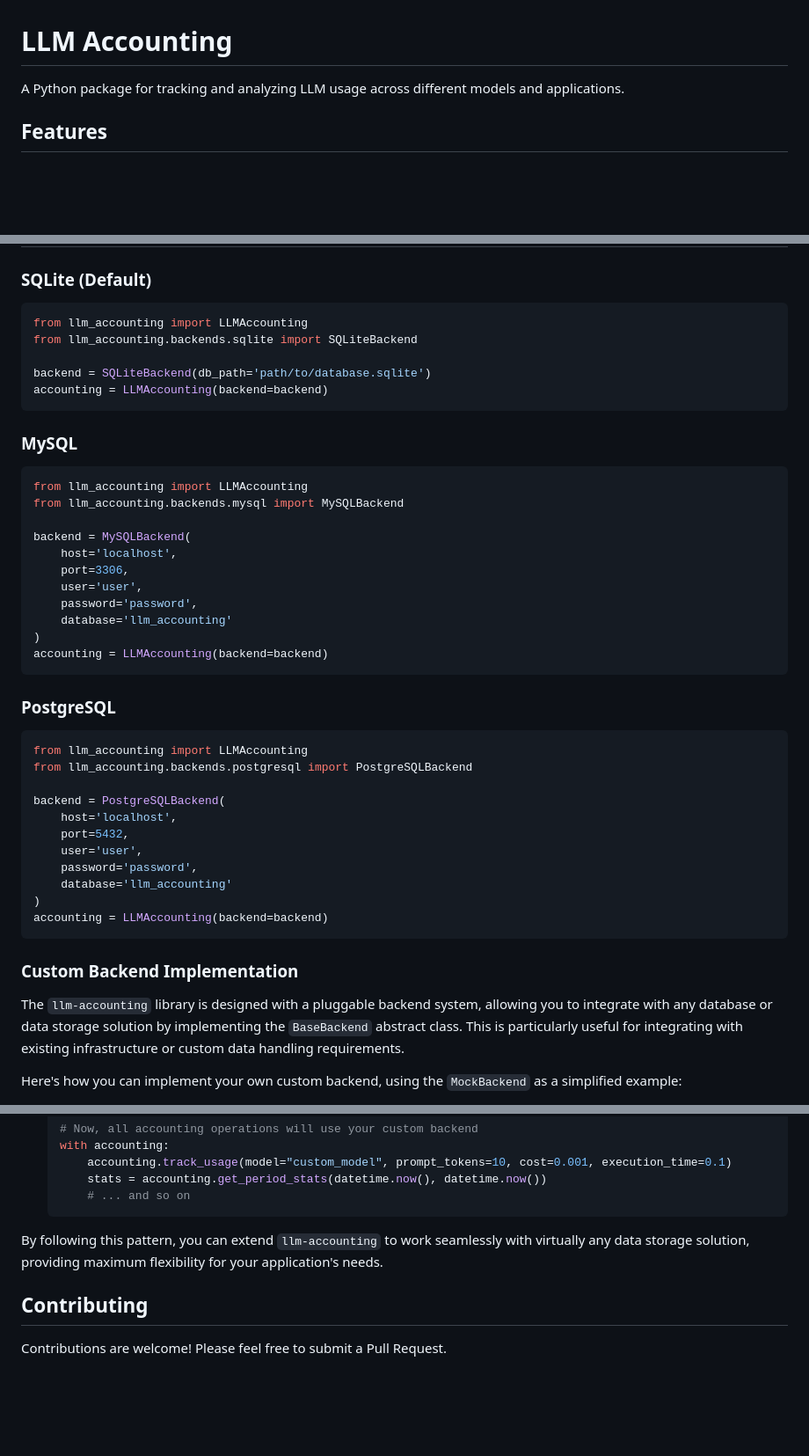
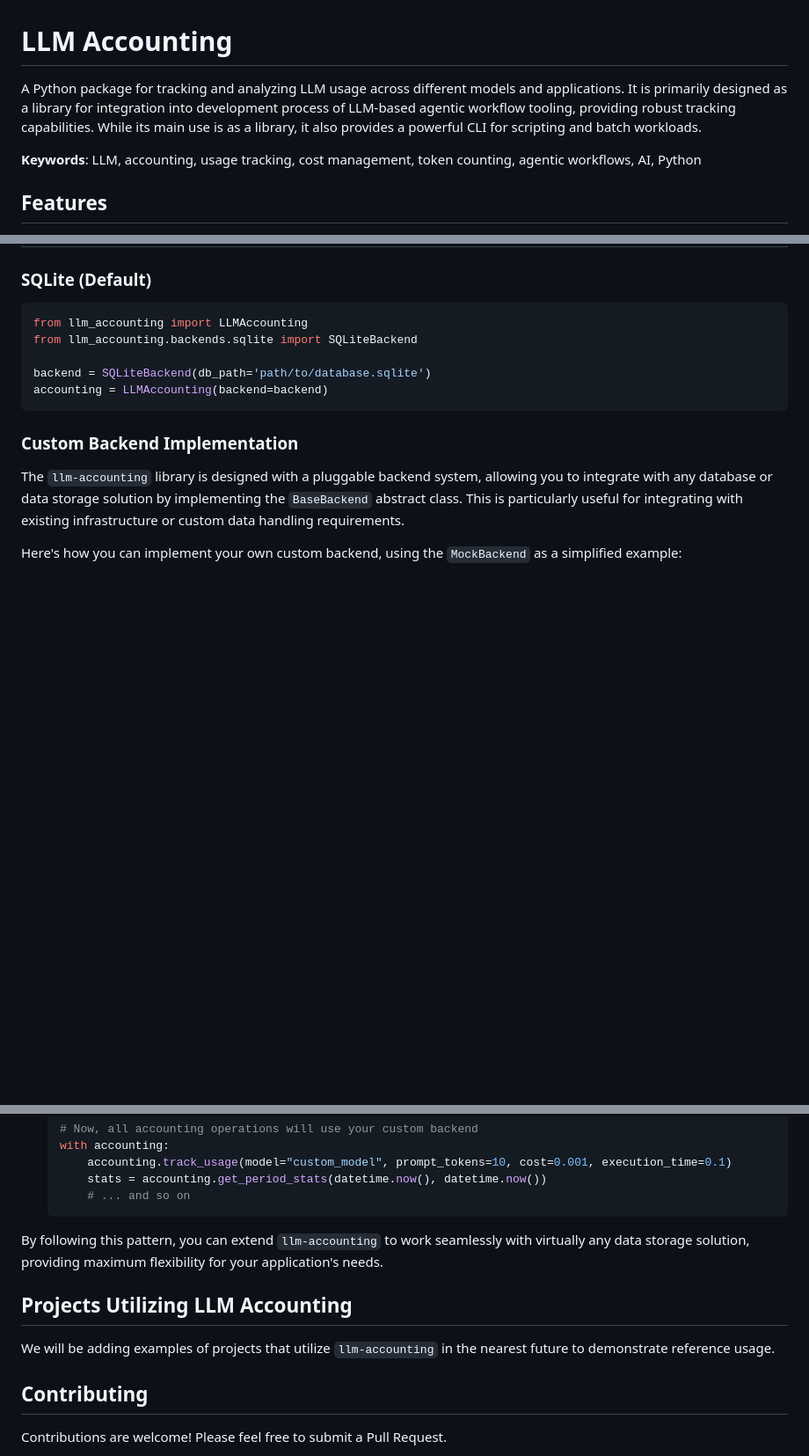
Before and after one commit to matdev83/llm-accounting, a Markdown page: README.md, 3 parts joined by grey strips. Shown at 88% size. GitHub-like rendering; blank space fills up the shorter version.

````diff
--- a/README.md
+++ b/README.md
@@ -1,6 +1,8 @@
 # LLM Accounting
 
-A Python package for tracking and analyzing LLM usage across different models and applications.
+A Python package for tracking and analyzing LLM usage across different models and applications. It is primarily designed as a library for integration into development process of LLM-based agentic workflow tooling, providing robust tracking capabilities. While its main use is as a library, it also provides a powerful CLI for scripting and batch workloads.
+
+**Keywords**: LLM, accounting, usage tracking, cost management, token counting, agentic workflows, AI, Python
 
 ## Features
 
@@ -210,37 +166,6 @@ backend = SQLiteBackend(db_path='path/to/database.sqlite')
 accounting = LLMAccounting(backend=backend)
 ```
 
-### MySQL
-
-```python
-from llm_accounting import LLMAccounting
-from llm_accounting.backends.mysql import MySQLBackend
-
-backend = MySQLBackend(
-    host='localhost',
-    port=3306,
-    user='user',
-    password='password',
-    database='llm_accounting'
-)
-accounting = LLMAccounting(backend=backend)
-```
-
-### PostgreSQL
-
-```python
-from llm_accounting import LLMAccounting
-from llm_accounting.backends.postgresql import PostgreSQLBackend
-
-backend = PostgreSQLBackend(
-    host='localhost',
-    port=5432,
-    user='user',
-    password='password',
-    database='llm_accounting'
-)
-accounting = LLMAccounting(backend=backend)
-```
 
 ### Custom Backend Implementation
 
@@ -327,6 +252,10 @@ Here's how you can implement your own custom backend, using the `MockBackend` as
 
 By following this pattern, you can extend `llm-accounting` to work seamlessly with virtually any data storage solution, providing maximum flexibility for your application's needs.
 
+## Projects Utilizing LLM Accounting
+
+We will be adding examples of projects that utilize `llm-accounting` in the nearest future to demonstrate reference usage.
+
 ## Contributing
 
 Contributions are welcome! Please feel free to submit a Pull Request.
````
Also changed, not shown: other parts of README.md (+0 -46 lines).
